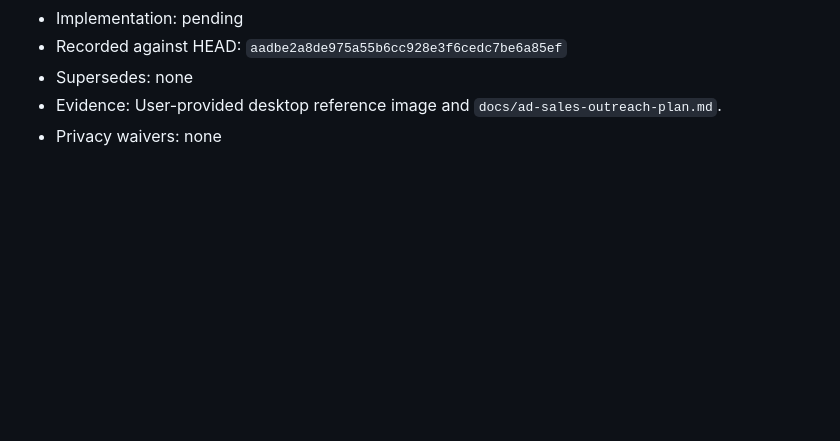
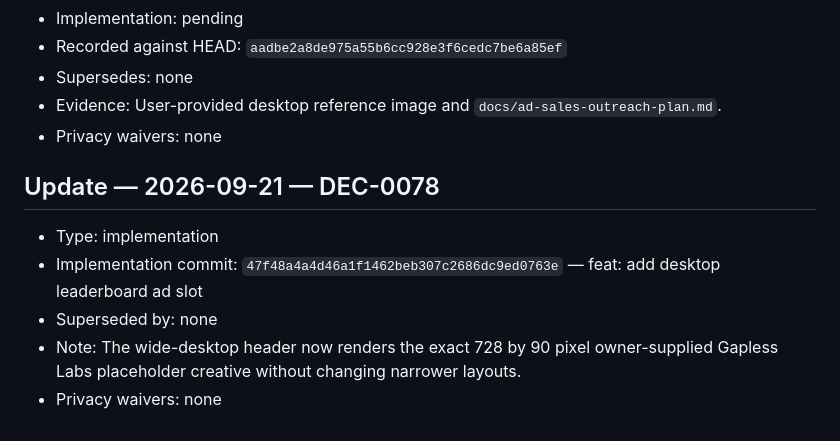
Before and after one commit to raymondwangnorcal-pixel/LionTime, a Markdown page: docs/decisions.md, the part around the change. GitHub-like rendering; blank space fills up the shorter version.

Commit message:
docs: reconcile advertisement placement decision

```diff
--- a/docs/decisions.md
+++ b/docs/decisions.md
@@ -1563,3 +1563,11 @@
 - Supersedes: none
 - Evidence: User-provided desktop reference image and `docs/ad-sales-outreach-plan.md`.
 - Privacy waivers: none
+
+## Update — 2026-09-21 — DEC-0078
+
+- Type: implementation
+- Implementation commit: `47f48a4a4d46a1f1462beb307c2686dc9ed0763e` — feat: add desktop leaderboard ad slot
+- Superseded by: none
+- Note: The wide-desktop header now renders the exact 728 by 90 pixel owner-supplied Gapless Labs placeholder creative without changing narrower layouts.
+- Privacy waivers: none
```
